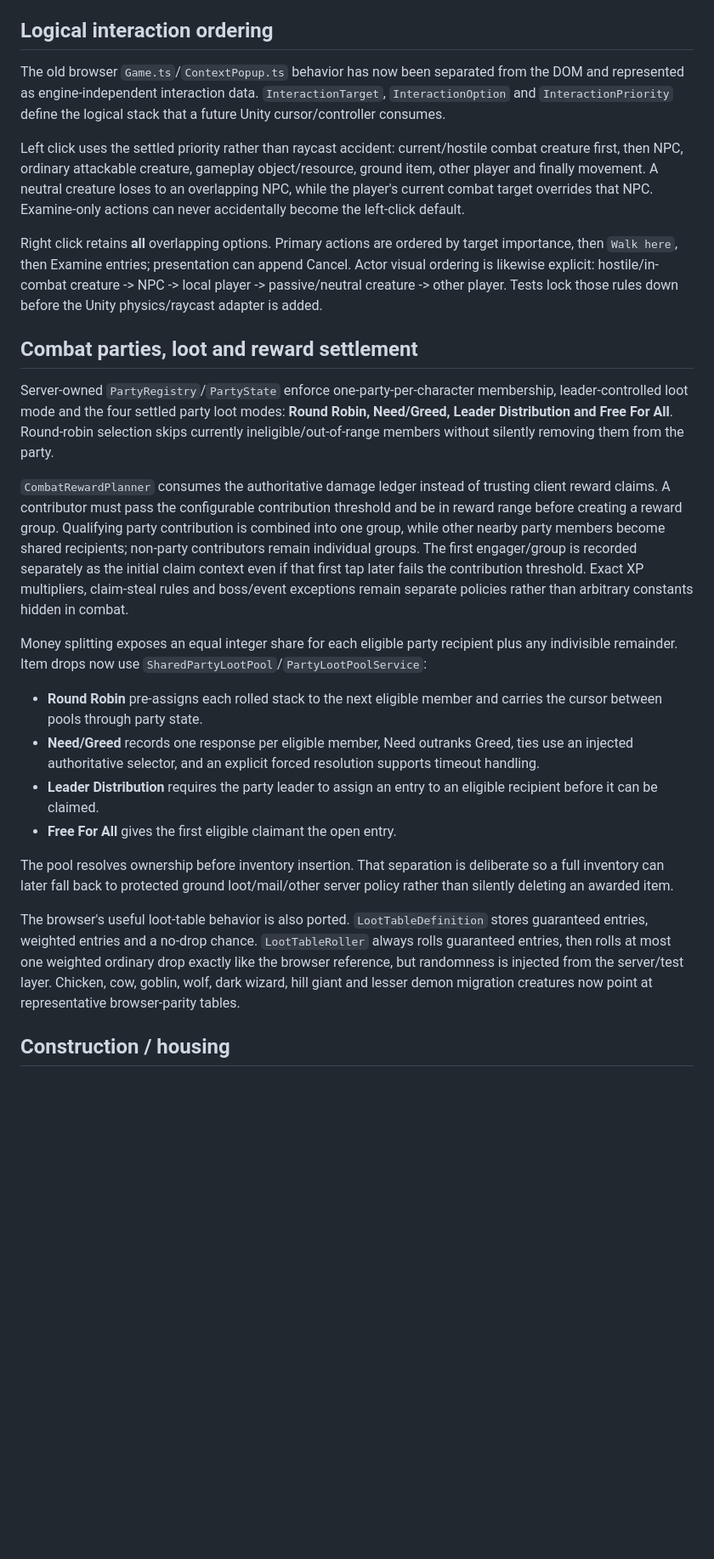
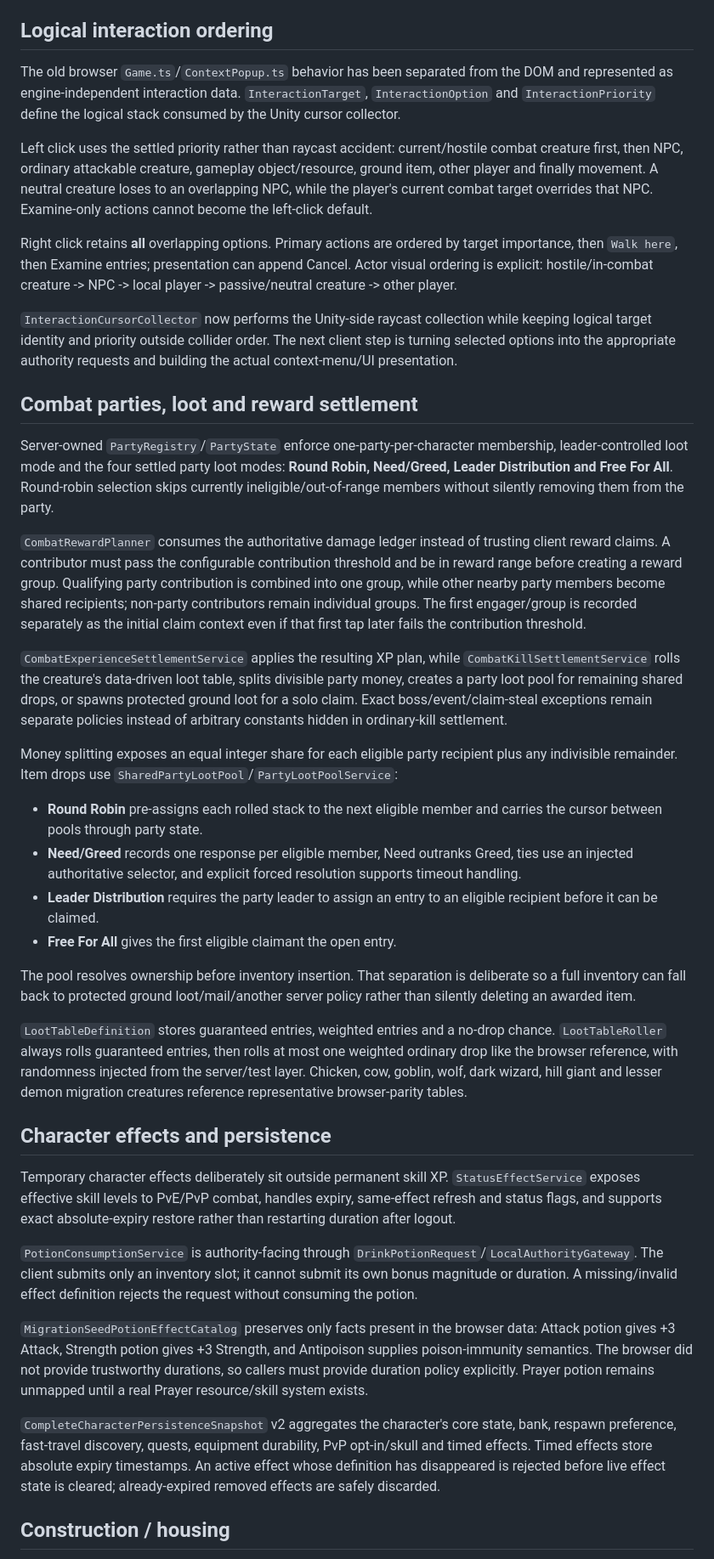
Before and after one commit to TheMasterStick/MassRPG, a Markdown page: unity/MIGRATION_STATUS.md, the part around one of its changes. Shown at 85% size. Rendered like a GitHub page; blank space fills up the shorter version.

```diff
--- a/unity/MIGRATION_STATUS.md
+++ b/unity/MIGRATION_STATUS.md
@@ -97,28 +103,42 @@ The repository/StreamingAssets loader is a development/build-packaging source. A
 
 ## Logical interaction ordering
 
-The old browser `Game.ts`/`ContextPopup.ts` behavior has now been separated from the DOM and represented as engine-independent interaction data. `InteractionTarget`, `InteractionOption` and `InteractionPriority` define the logical stack that a future Unity cursor/controller consumes.
+The old browser `Game.ts`/`ContextPopup.ts` behavior has been separated from the DOM and represented as engine-independent interaction data. `InteractionTarget`, `InteractionOption` and `InteractionPriority` define the logical stack consumed by the Unity cursor collector.
 
-Left click uses the settled priority rather than raycast accident: current/hostile combat creature first, then NPC, ordinary attackable creature, gameplay object/resource, ground item, other player and finally movement. A neutral creature loses to an overlapping NPC, while the player's current combat target overrides that NPC. Examine-only actions can never accidentally become the left-click default.
+Left click uses the settled priority rather than raycast accident: current/hostile combat creature first, then NPC, ordinary attackable creature, gameplay object/resource, ground item, other player and finally movement. A neutral creature loses to an overlapping NPC, while the player's current combat target overrides that NPC. Examine-only actions cannot become the left-click default.
 
-Right click retains **all** overlapping options. Primary actions are ordered by target importance, then `Walk here`, then Examine entries; presentation can append Cancel. Actor visual ordering is likewise explicit: hostile/in-combat creature -> NPC -> local player -> passive/neutral creature -> other player. Tests lock those rules down before the Unity physics/raycast adapter is added.
+Right click retains **all** overlapping options. Primary actions are ordered by target importance, then `Walk here`, then Examine entries; presentation can append Cancel. Actor visual ordering is explicit: hostile/in-combat creature -> NPC -> local player -> passive/neutral creature -> other player.
+
+`InteractionCursorCollector` now performs the Unity-side raycast collection while keeping logical target identity and priority outside collider order. The next client step is turning selected options into the appropriate authority requests and building the actual context-menu/UI presentation.
 
 ## Combat parties, loot and reward settlement
 
 Server-owned `PartyRegistry`/`PartyState` enforce one-party-per-character membership, leader-controlled loot mode and the four settled party loot modes: **Round Robin, Need/Greed, Leader Distribution and Free For All**. Round-robin selection skips currently ineligible/out-of-range members without silently removing them from the party.
 
-`CombatRewardPlanner` consumes the authoritative damage ledger instead of trusting client reward claims. A contributor must pass the configurable contribution threshold and be in reward range before creating a reward group. Qualifying party contribution is combined into one group, while other nearby party members become shared recipients; non-party contributors remain individual groups. The first engager/group is recorded separately as the initial claim context even if that first tap later fails the contribution threshold. Exact XP multipliers, claim-steal rules and boss/event exceptions remain separate policies rather than arbitrary constants hidden in combat.
+`CombatRewardPlanner` consumes the authoritative damage ledger instead of trusting client reward claims. A contributor must pass the configurable contribution threshold and be in reward range before creating a reward group. Qualifying party contribution is combined into one group, while other nearby party members become shared recipients; non-party contributors remain individual groups. The first engager/group is recorded separately as the initial claim context even if that first tap later fails the contribution threshold.
 
-Money splitting exposes an equal integer share for each eligible party recipient plus any indivisible remainder. Item drops now use `SharedPartyLootPool`/`PartyLootPoolService`:
+`CombatExperienceSettlementService` applies the resulting XP plan, while `CombatKillSettlementService` rolls the creature's data-driven loot table, splits divisible party money, creates a party loot pool for remaining shared drops, or spawns protected ground loot for a solo claim. Exact boss/event/claim-steal exceptions remain separate policies instead of arbitrary constants hidden in ordinary-kill settlement.
+
+Money splitting exposes an equal integer share for each eligible party recipient plus any indivisible remainder. Item drops use `SharedPartyLootPool`/`PartyLootPoolService`:
 
 - **Round Robin** pre-assigns each rolled stack to the next eligible member and carries the cursor between pools through party state.
-- **Need/Greed** records one response per eligible member, Need outranks Greed, ties use an injected authoritative selector, and an explicit forced resolution supports timeout handling.
+- **Need/Greed** records one response per eligible member, Need outranks Greed, ties use an injected authoritative selector, and explicit forced resolution supports timeout handling.
 - **Leader Distribution** requires the party leader to assign an entry to an eligible recipient before it can be claimed.
 - **Free For All** gives the first eligible claimant the open entry.
 
-The pool resolves ownership before inventory insertion. That separation is deliberate so a full inventory can later fall back to protected ground loot/mail/other server policy rather than silently deleting an awarded item.
+The pool resolves ownership before inventory insertion. That separation is deliberate so a full inventory can fall back to protected ground loot/mail/another server policy rather than silently deleting an awarded item.
 
-The browser's useful loot-table behavior is also ported. `LootTableDefinition` stores guaranteed entries, weighted entries and a no-drop chance. `LootTableRoller` always rolls guaranteed entries, then rolls at most one weighted ordinary drop exactly like the browser reference, but randomness is injected from the server/test layer. Chicken, cow, goblin, wolf, dark wizard, hill giant and lesser demon migration creatures now point at representative browser-parity tables.
+`LootTableDefinition` stores guaranteed entries, weighted entries and a no-drop chance. `LootTableRoller` always rolls guaranteed entries, then rolls at most one weighted ordinary drop like the browser reference, with randomness injected from the server/test layer. Chicken, cow, goblin, wolf, dark wizard, hill giant and lesser demon migration creatures reference representative browser-parity tables.
+
+## Character effects and persistence
+
+Temporary character effects deliberately sit outside permanent skill XP. `StatusEffectService` exposes effective skill levels to PvE/PvP combat, handles expiry, same-effect refresh and status flags, and supports exact absolute-expiry restore rather than restarting duration after logout.
+
+`PotionConsumptionService` is authority-facing through `DrinkPotionRequest`/`LocalAuthorityGateway`. The client submits only an inventory slot; it cannot submit its own bonus magnitude or duration. A missing/invalid effect definition rejects the request without consuming the potion.
+
+`MigrationSeedPotionEffectCatalog` preserves only facts present in the browser data: Attack potion gives +3 Attack, Strength potion gives +3 Strength, and Antipoison supplies poison-immunity semantics. The browser did not provide trustworthy durations, so callers must provide duration policy explicitly. Prayer potion remains unmapped until a real Prayer resource/skill system exists.
+
+`CompleteCharacterPersistenceSnapshot` v2 aggregates the character's core state, bank, respawn preference, fast-travel discovery, quests, equipment durability, PvP opt-in/skull and timed effects. Timed effects store absolute expiry timestamps. An active effect whose definition has disappeared is rejected before live effect state is cleared; already-expired removed effects are safely discarded.
 
 ## Construction / housing
 
```
Also changed, not shown: other parts of unity/MIGRATION_STATUS.md (+28 -21 lines).
